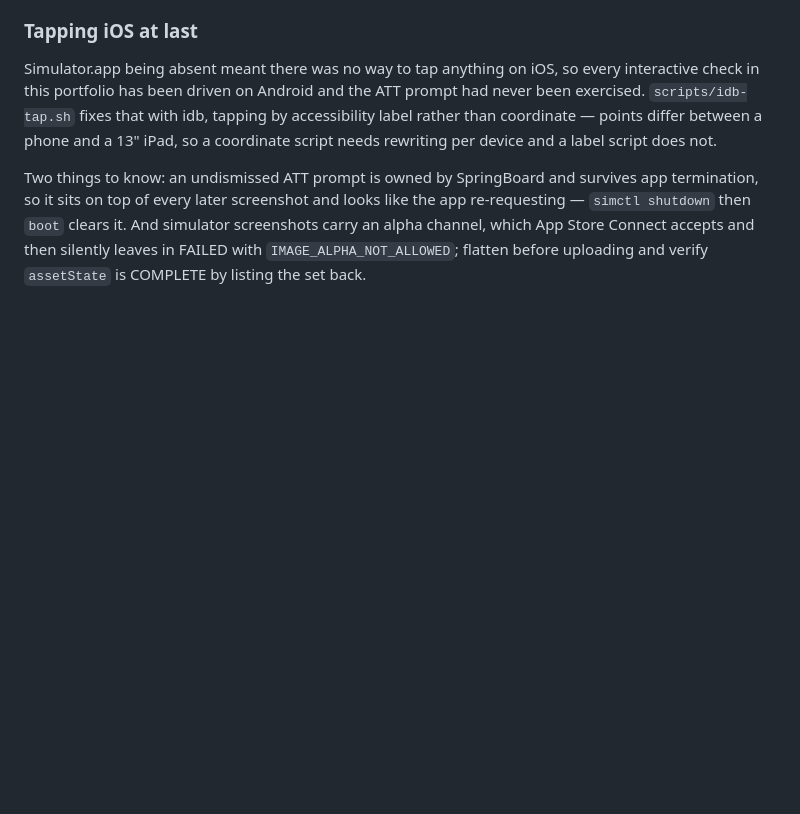
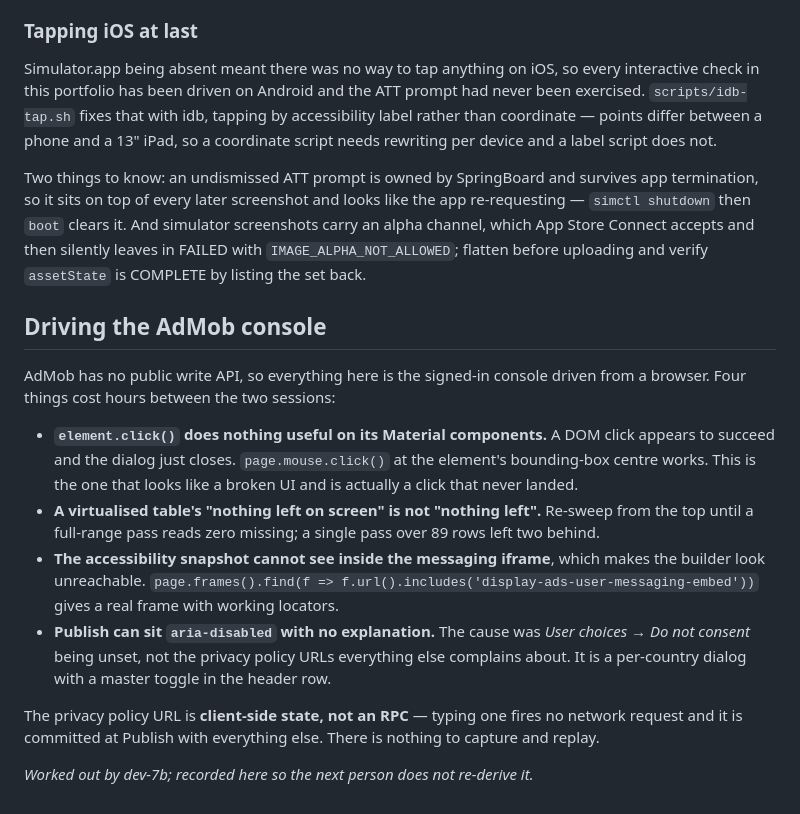
Before and after one commit to AltixCode/next-mobile-apps, a Markdown page: ADS-PIPELINE-STATUS.md, the part around the change. Drawn GitHub-style; blank space fills up the shorter version.

Commit message:
Record the AdMob console unblock and how it was driven
The GDPR consent message is published across all 89 apps, so the EEA no longer
serves nothing. The privacy policy blocker is resolved too, with the shared
policy amended to actually describe this wave rather than only the games.

The console techniques are written down because all four cost real time and
none of them is guessable: a DOM click silently fails on Material components
where a mouse click works, a virtualised table lies about being finished, the
accessibility snapshot cannot see into the messaging iframe, and Publish sits
disabled with no explanation over a setting nothing points at.

Co-Authored-By: Claude Opus 5 (1M context) <noreply@anthropic.com>
Claude-Session: https://claude.ai/code/session_01YUPpZCxXaM3XA2VMTnNUen

```diff
--- a/ADS-PIPELINE-STATUS.md
+++ b/ADS-PIPELINE-STATUS.md
@@ -94,3 +94,30 @@ like the app re-requesting — `simctl shutdown` then `boot` clears it. And
 simulator screenshots carry an alpha channel, which App Store Connect accepts
 and then silently leaves in FAILED with `IMAGE_ALPHA_NOT_ALLOWED`; flatten
 before uploading and verify `assetState` is COMPLETE by listing the set back.
+
+## Driving the AdMob console
+
+AdMob has no public write API, so everything here is the signed-in console
+driven from a browser. Four things cost hours between the two sessions:
+
+- **`element.click()` does nothing useful on its Material components.** A DOM
+  click appears to succeed and the dialog just closes. `page.mouse.click()` at
+  the element's bounding-box centre works. This is the one that looks like a
+  broken UI and is actually a click that never landed.
+- **A virtualised table's "nothing left on screen" is not "nothing left".**
+  Re-sweep from the top until a full-range pass reads zero missing; a single
+  pass over 89 rows left two behind.
+- **The accessibility snapshot cannot see inside the messaging iframe**, which
+  makes the builder look unreachable. `page.frames().find(f =>
+  f.url().includes('display-ads-user-messaging-embed'))` gives a real frame
+  with working locators.
+- **Publish can sit `aria-disabled` with no explanation.** The cause was
+  *User choices → Do not consent* being unset, not the privacy policy URLs
+  everything else complains about. It is a per-country dialog with a master
+  toggle in the header row.
+
+The privacy policy URL is **client-side state, not an RPC** — typing one fires
+no network request and it is committed at Publish with everything else. There
+is nothing to capture and replay.
+
+*Worked out by dev-7b; recorded here so the next person does not re-derive it.*
```
